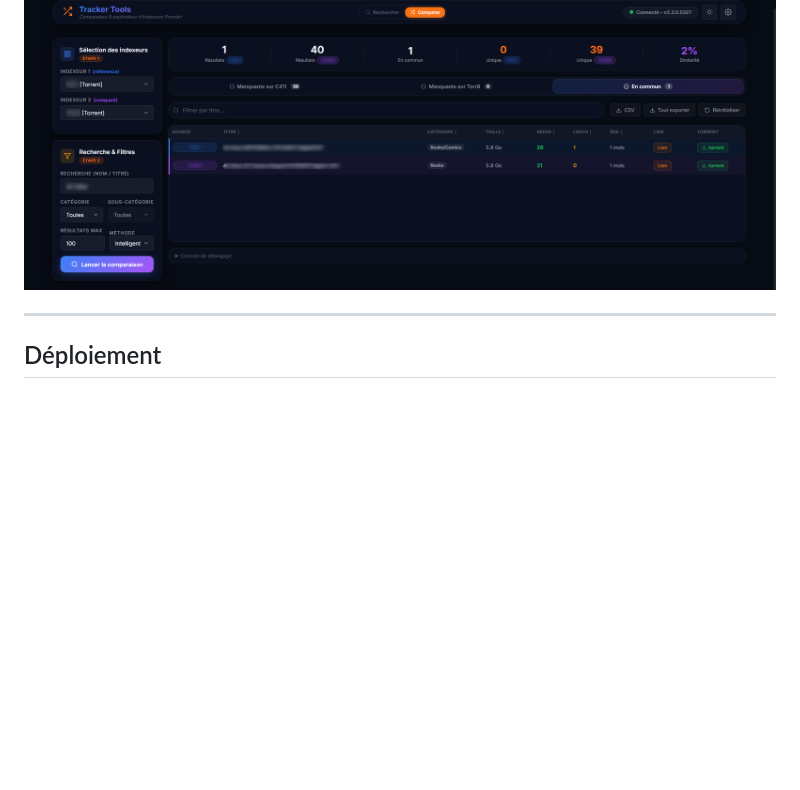
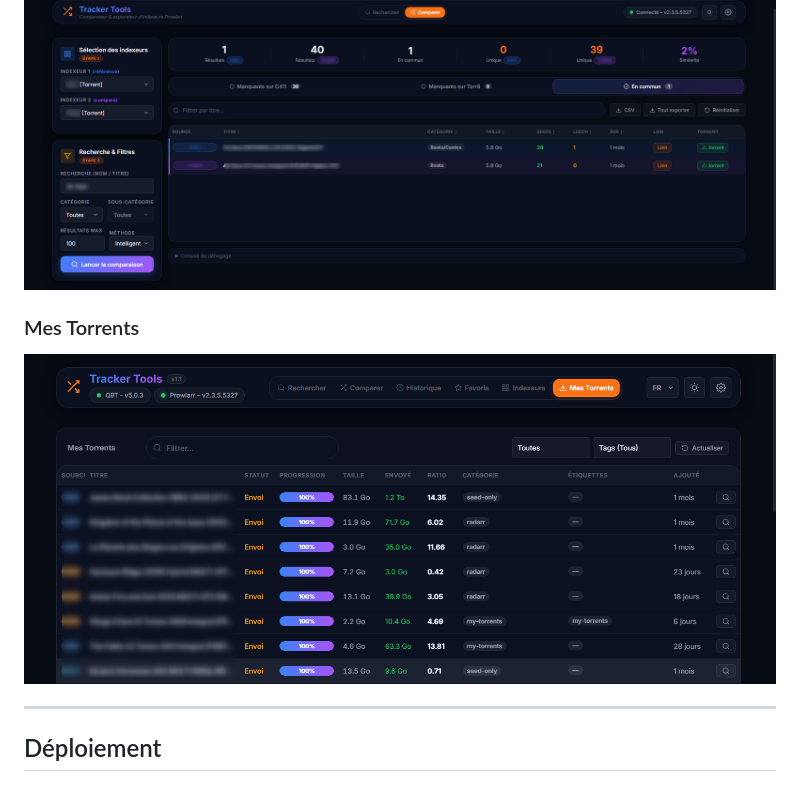
Before and after one commit to MrDDream/TrackerTools, a Markdown page: README.md, the part around the change. Drawn GitHub-style; pictures changed too: img/mytorrents.png (added); blank space fills up the shorter version.

Commit message:
docs: add My Torrents screenshot to English and French README files

```diff
--- a/README.md
+++ b/README.md
@@ -83,6 +83,9 @@
 ### Mode Comparaison
 ![Mode Comparaison](img/compare.png)
 
+### Mes Torrents
+![Mes Torrents](img/mytorrents.png)
+
 ---
 
 ## Déploiement
```
Also changed, not shown: README.en.md (+3 -0 lines).
